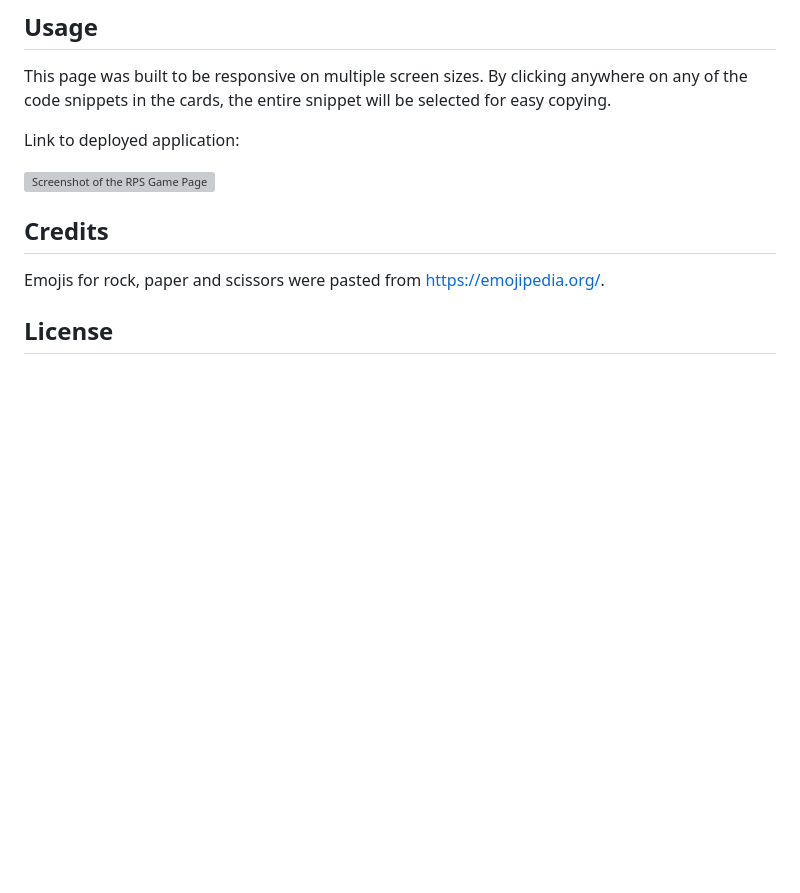
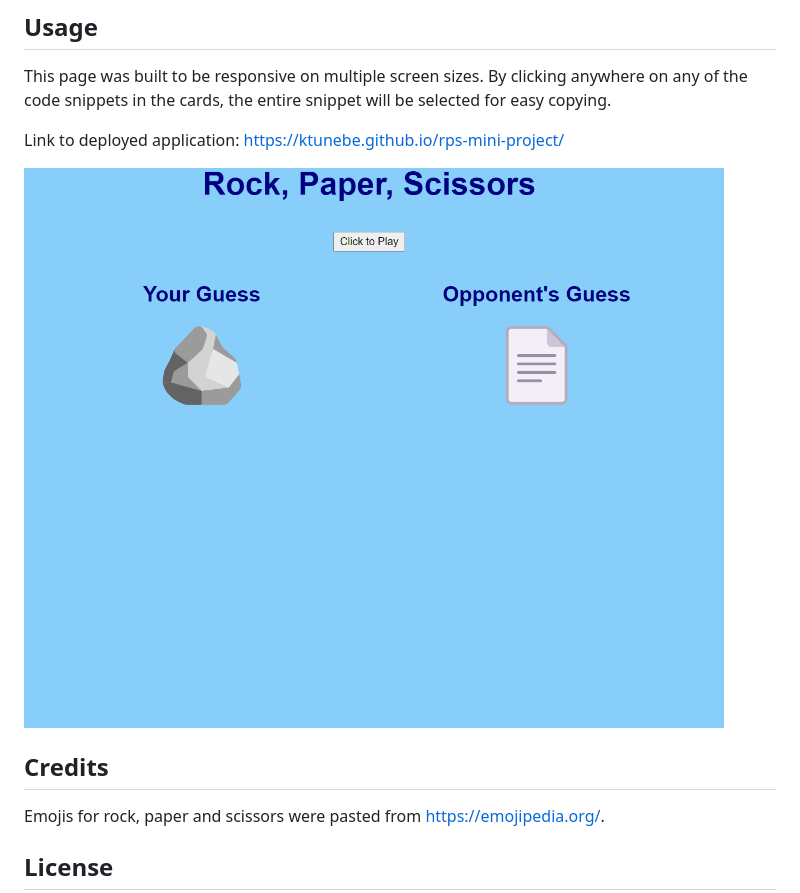
Before and after one commit to ktunebe/rps-mini-project, a Markdown page: README.md, the part around the change. Drawn GitHub-style; pictures changed too: assets/images/rock-paper-scissors-page.png (added); blank space fills up the shorter version; grey boxes are pictures that could not be loaded.

Commit message:
Added screenshot and link to README

```diff
--- a/README.md
+++ b/README.md
@@ -12,9 +12,9 @@ N/A
 
 This page was built to be responsive on multiple screen sizes. By clicking anywhere on any of the code snippets in the cards, the entire snippet will be selected for easy copying.
 
-Link to deployed application:
+Link to deployed application: https://ktunebe.github.io/rps-mini-project/
 
-![Screenshot of the RPS Game Page]()
+![Screenshot of the RPS Game Page](assets/images/rock-paper-scissors-page.png)
 
 ## Credits
 
```
